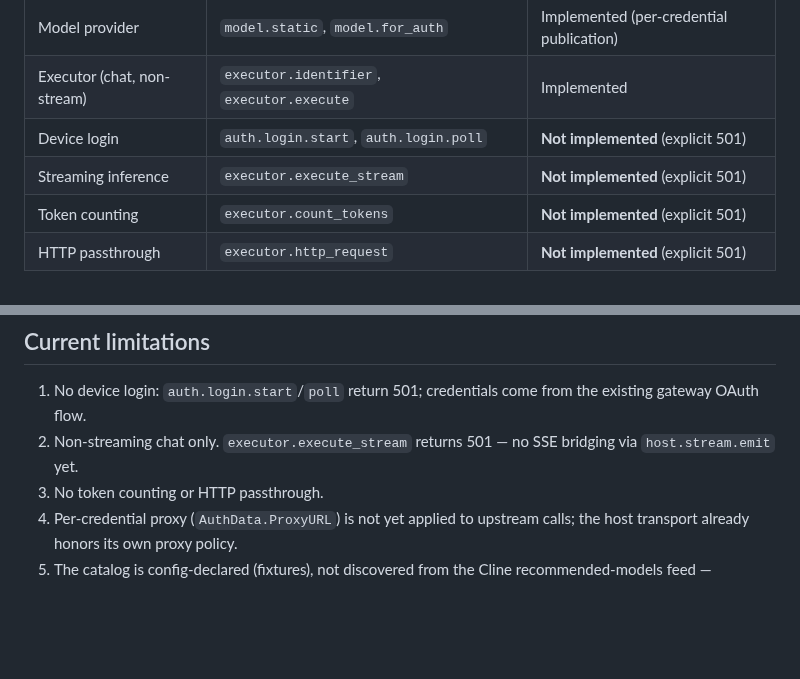
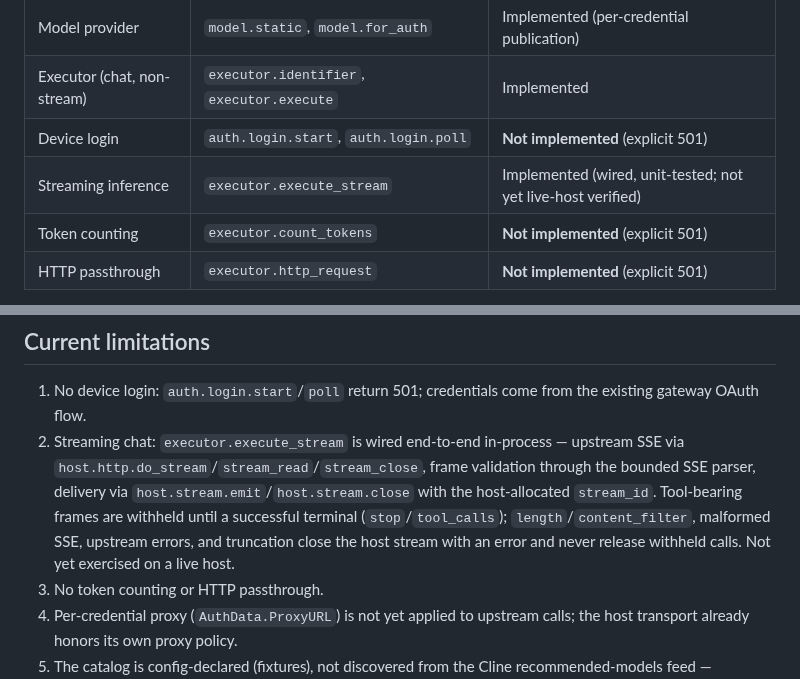
Before and after one commit to anschmieg/tokligence-gateway, a Markdown page: plugins/cline/README.md, 2 parts joined by grey strips. Rendered like a GitHub page; blank space fills up the shorter version.

Commit message:
docs: record cline streaming slice as wired and unit-tested
Update the streaming inference status to reflect the wired
executor.execute_stream path (upstream do_stream/read/close, parser
validation, host.stream.emit/close with the host-allocated stream_id,
tool-call withholding on non-successful terminals). State plainly that
it is not yet live-host verified.

```diff
--- a/plugins/cline/README.md
+++ b/plugins/cline/README.md
@@ -16,7 +16,7 @@ involved.
 | Model provider | `model.static`, `model.for_auth` | Implemented (per-credential publication) |
 | Executor (chat, non-stream) | `executor.identifier`, `executor.execute` | Implemented |
 | Device login | `auth.login.start`, `auth.login.poll` | **Not implemented** (explicit 501) |
-| Streaming inference | `executor.execute_stream` | **Not implemented** (explicit 501) |
+| Streaming inference | `executor.execute_stream` | Implemented (wired, unit-tested; not yet live-host verified) |
 | Token counting | `executor.count_tokens` | **Not implemented** (explicit 501) |
 | HTTP passthrough | `executor.http_request` | **Not implemented** (explicit 501) |
 
@@ -136,8 +136,14 @@ performs any client-protocol translation itself.
 
 1. No device login: `auth.login.start`/`poll` return 501; credentials come from
    the existing gateway OAuth flow.
-2. Non-streaming chat only. `executor.execute_stream` returns 501 — no SSE
-   bridging via `host.stream.emit` yet.
+2. Streaming chat: `executor.execute_stream` is wired end-to-end in-process —
+   upstream SSE via `host.http.do_stream`/`stream_read`/`stream_close`, frame
+   validation through the bounded SSE parser, delivery via
+   `host.stream.emit`/`host.stream.close` with the host-allocated `stream_id`.
+   Tool-bearing frames are withheld until a successful terminal
+   (`stop`/`tool_calls`); `length`/`content_filter`, malformed SSE, upstream
+   errors, and truncation close the host stream with an error and never
+   release withheld calls. Not yet exercised on a live host.
 3. No token counting or HTTP passthrough.
 4. Per-credential proxy (`AuthData.ProxyURL`) is not yet applied to upstream
    calls; the host transport already honors its own proxy policy.
```
